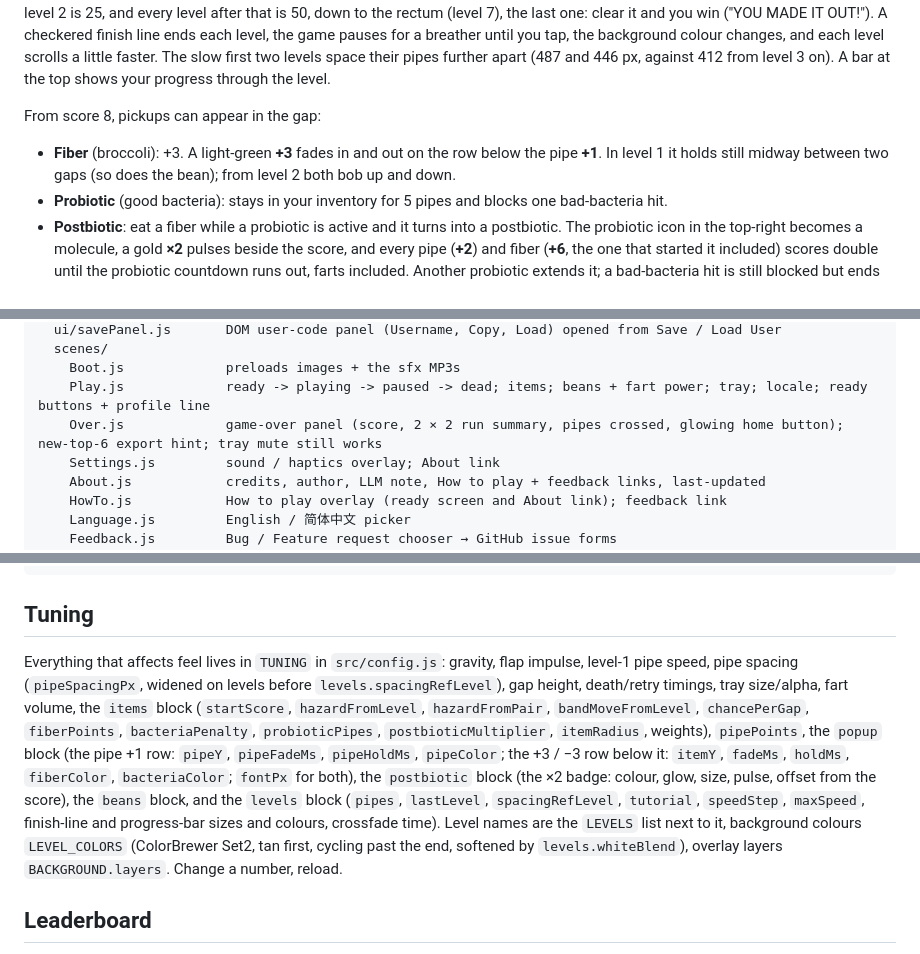
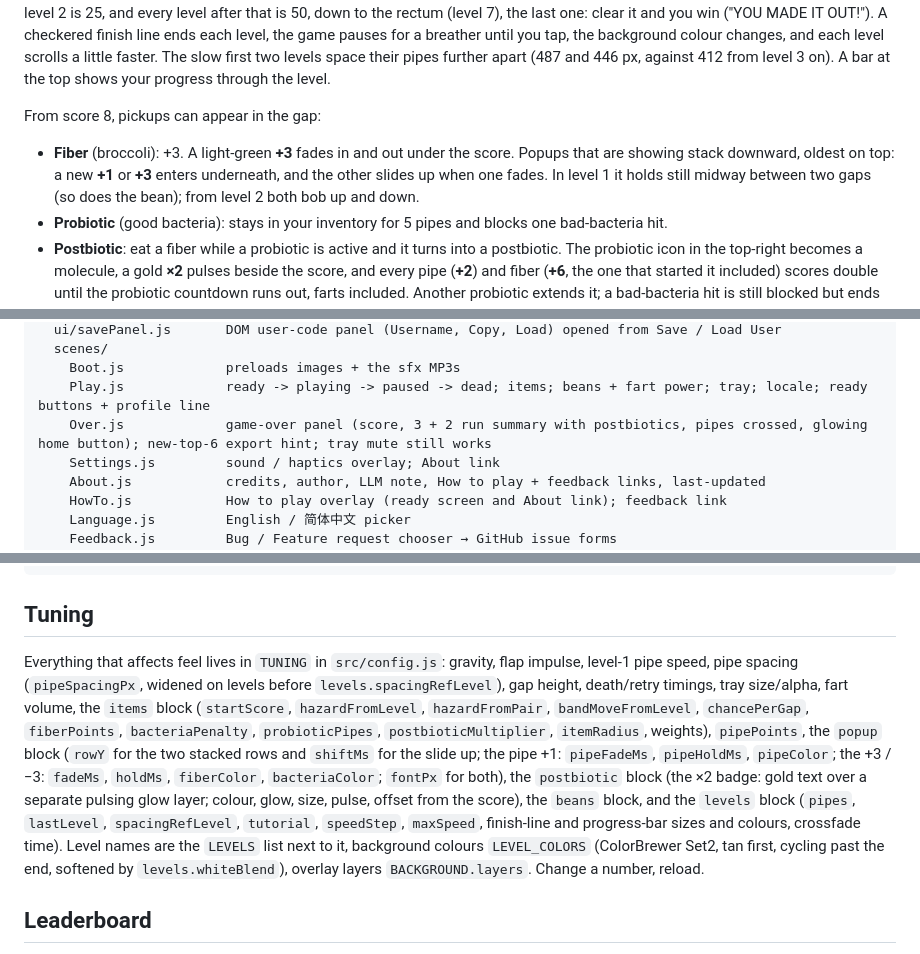
Before and after one commit to sielerjm/flappy-poop, a Markdown page: README.md, 3 parts joined by grey strips. Drawn GitHub-style.

Commit message:
docs: popup queue, badge layers, postbiotic summary
Co-Authored-By: Claude Opus 5.5 <noreply@anthropic.com>

```diff
--- a/README.md
+++ b/README.md
@@ -14,7 +14,7 @@ Tap (or press Space / ↑) to flap. Pass a pipe pair for a point; a quick white
 
 From score 8, pickups can appear in the gap:
 
-- **Fiber** (broccoli): +3. A light-green **+3** fades in and out on the row below the pipe **+1**. In level 1 it holds still midway between two gaps (so does the bean); from level 2 both bob up and down.
+- **Fiber** (broccoli): +3. A light-green **+3** fades in and out under the score. Popups that are showing stack downward, oldest on top: a new **+1** or **+3** enters underneath, and the other slides up when one fades. In level 1 it holds still midway between two gaps (so does the bean); from level 2 both bob up and down.
 - **Probiotic** (good bacteria): stays in your inventory for 5 pipes and blocks one bad-bacteria hit.
 - **Postbiotic**: eat a fiber while a probiotic is active and it turns into a postbiotic. The probiotic icon in the top-right becomes a molecule, a gold **×2** pulses beside the score, and every pipe (**+2**) and fiber (**+6**, the one that started it included) scores double until the probiotic countdown runs out, farts included. Another probiotic extends it; a bad-bacteria hit is still blocked but ends it.
 - **Bacteria** (bad): −3. A light-red **−3** fades in and out under the score (it always reads −3, even when the score floors at 0). Score never goes below 0. Does not kill. Never in level 1; from level 2, pair 5 on. A hit blocked by a probiotic shows nothing.
@@ -94,7 +94,7 @@ src/
   scenes/
     Boot.js             preloads images + the sfx MP3s
     Play.js             ready -> playing -> paused -> dead; items; beans + fart power; tray; locale; ready buttons + profile line
-    Over.js             game-over panel (score, 2 × 2 run summary, pipes crossed, glowing home button); new-top-6 export hint; tray mute still works
+    Over.js             game-over panel (score, 3 + 2 run summary with postbiotics, pipes crossed, glowing home button); new-top-6 export hint; tray mute still works
     Settings.js         sound / haptics overlay; About link
     About.js            credits, author, LLM note, How to play + feedback links, last-updated
     HowTo.js            How to play overlay (ready screen and About link); feedback link
@@ -122,7 +122,7 @@ tests/                  node --test: html assets logic state levels store smoke
 
 ## Tuning
 
-Everything that affects feel lives in `TUNING` in `src/config.js`: gravity, flap impulse, level-1 pipe speed, pipe spacing (`pipeSpacingPx`, widened on levels before `levels.spacingRefLevel`), gap height, death/retry timings, tray size/alpha, fart volume, the `items` block (`startScore`, `hazardFromLevel`, `hazardFromPair`, `bandMoveFromLevel`, `chancePerGap`, `fiberPoints`, `bacteriaPenalty`, `probioticPipes`, `postbioticMultiplier`, `itemRadius`, weights), `pipePoints`, the `popup` block (the pipe +1 row: `pipeY`, `pipeFadeMs`, `pipeHoldMs`, `pipeColor`; the +3 / −3 row below it: `itemY`, `fadeMs`, `holdMs`, `fiberColor`, `bacteriaColor`; `fontPx` for both), the `postbiotic` block (the ×2 badge: colour, glow, size, pulse, offset from the score), the `beans` block, and the `levels` block (`pipes`, `lastLevel`, `spacingRefLevel`, `tutorial`, `speedStep`, `maxSpeed`, finish-line and progress-bar sizes and colours, crossfade time). Level names are the `LEVELS` list next to it, background colours `LEVEL_COLORS` (ColorBrewer Set2, tan first, cycling past the end, softened by `levels.whiteBlend`), overlay layers `BACKGROUND.layers`. Change a number, reload.
+Everything that affects feel lives in `TUNING` in `src/config.js`: gravity, flap impulse, level-1 pipe speed, pipe spacing (`pipeSpacingPx`, widened on levels before `levels.spacingRefLevel`), gap height, death/retry timings, tray size/alpha, fart volume, the `items` block (`startScore`, `hazardFromLevel`, `hazardFromPair`, `bandMoveFromLevel`, `chancePerGap`, `fiberPoints`, `bacteriaPenalty`, `probioticPipes`, `postbioticMultiplier`, `itemRadius`, weights), `pipePoints`, the `popup` block (`rowY` for the two stacked rows and `shiftMs` for the slide up; the pipe +1: `pipeFadeMs`, `pipeHoldMs`, `pipeColor`; the +3 / −3: `fadeMs`, `holdMs`, `fiberColor`, `bacteriaColor`; `fontPx` for both), the `postbiotic` block (the ×2 badge: gold text over a separate pulsing glow layer; colour, glow, size, pulse, offset from the score), the `beans` block, and the `levels` block (`pipes`, `lastLevel`, `spacingRefLevel`, `tutorial`, `speedStep`, `maxSpeed`, finish-line and progress-bar sizes and colours, crossfade time). Level names are the `LEVELS` list next to it, background colours `LEVEL_COLORS` (ColorBrewer Set2, tan first, cycling past the end, softened by `levels.whiteBlend`), overlay layers `BACKGROUND.layers`. Change a number, reload.
 
 ## Leaderboard
 
```
Also changed, not shown: other parts of README.md (+1 -1 lines), AGENTS.md (+18 -10 lines).
